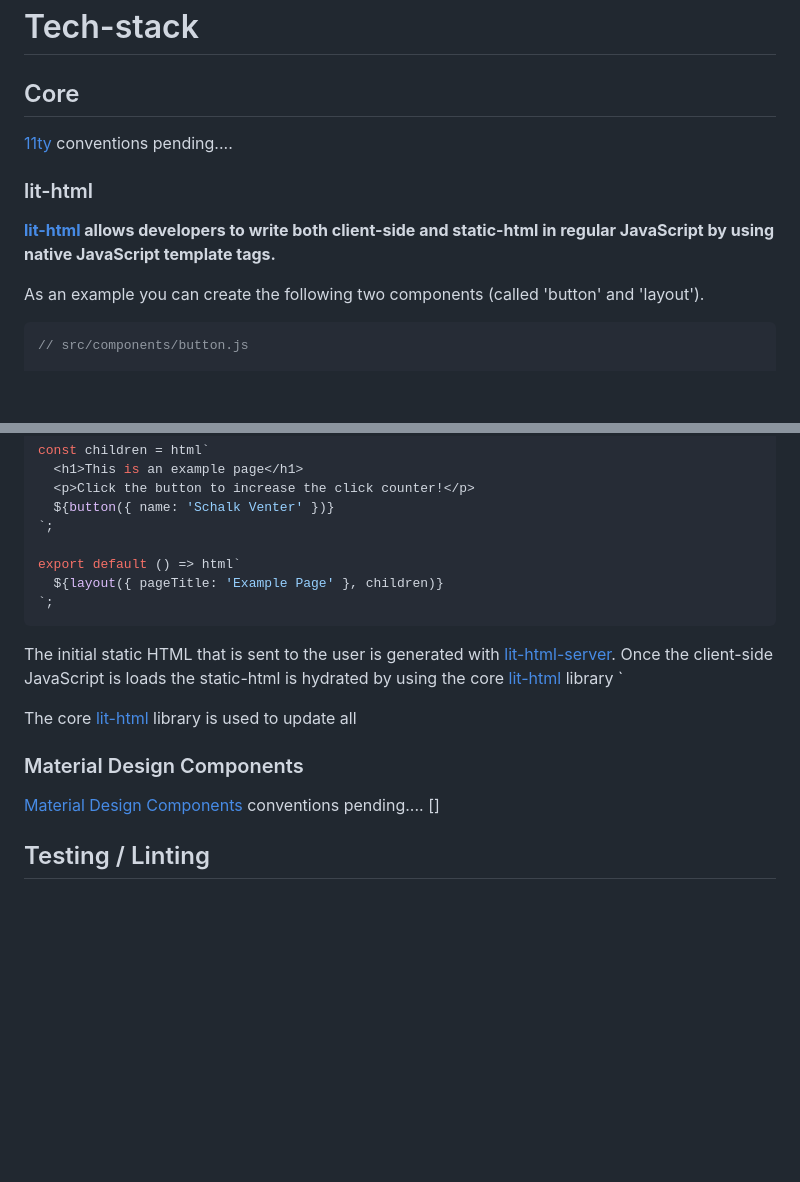
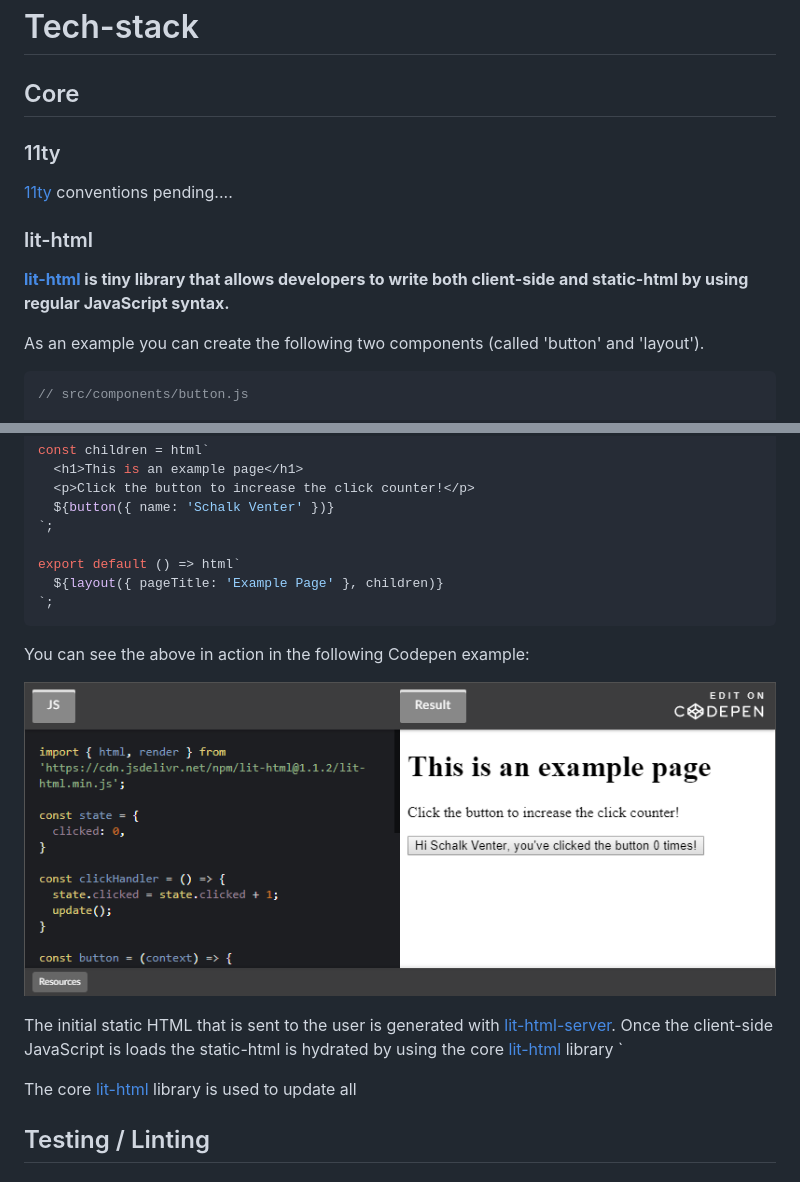
Before and after one commit to schalkventer/modernity, a Markdown page: README.md, 2 parts joined by grey strips. GitHub-like rendering; pictures changed too: docs/codepen-example.png (added); blank space fills up the shorter version.

````diff
--- a/README.md
+++ b/README.md
@@ -39,11 +68,13 @@ It is well suited for collaborative, open-source web projects that want to make
 
 ## Core
 
+### 11ty
+
 [11ty](https://www.11ty.dev/) conventions pending....
 
 ### lit-html
 
-**[lit-html](https://lit-html.polymer-project.org/) allows developers to write both client-side and static-html in regular JavaScript by using native JavaScript template tags.**
+**[lit-html](https://lit-html.polymer-project.org/) is tiny library that allows developers to write both client-side and static-html by using regular JavaScript syntax.**
 
 As an example you can create the following two components (called 'button' and 'layout').
 
@@ -101,15 +132,14 @@ export default () => html`
 `;
 ```
 
+You can see the above in action in the following Codepen example:
+
+[![](docs/codepen-example.png)](https://codepen.io/schalkventer/pen/BayoJPa)
+
 The initial static HTML that is sent to the user is generated with [lit-html-server](https://www.npmjs.com/package/@popeindustries/lit-html-server). Once the client-side JavaScript is loads the static-html is hydrated by using the core [lit-html](https://www.npmjs.com/package/lit-html) library `
 
 
 The core [lit-html](https://www.npmjs.com/package/lit-html) library is used to update all
-
-### Material Design Components
-
-[Material Design Components](https://material.io/develop/web/) conventions pending....
-[]
 
 ## Testing / Linting
 
````
Also changed, not shown: other parts of README.md (+44 -15 lines).
